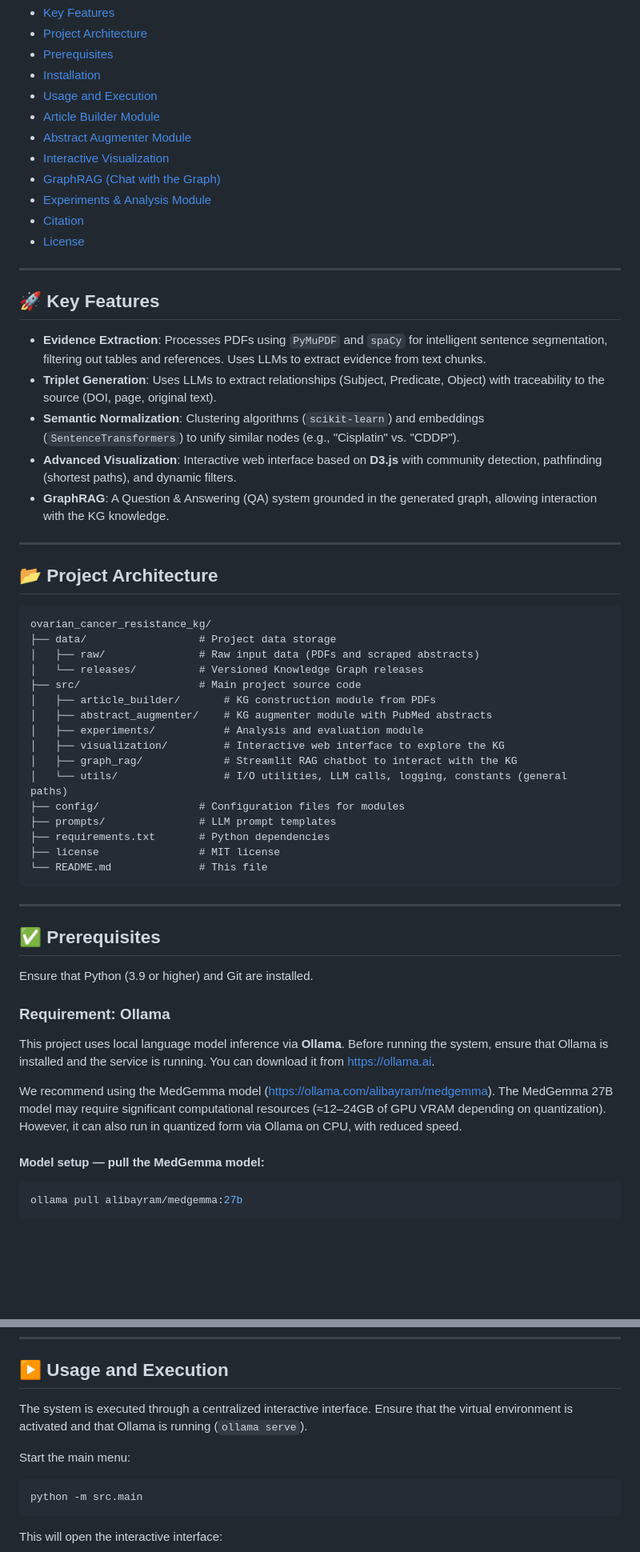
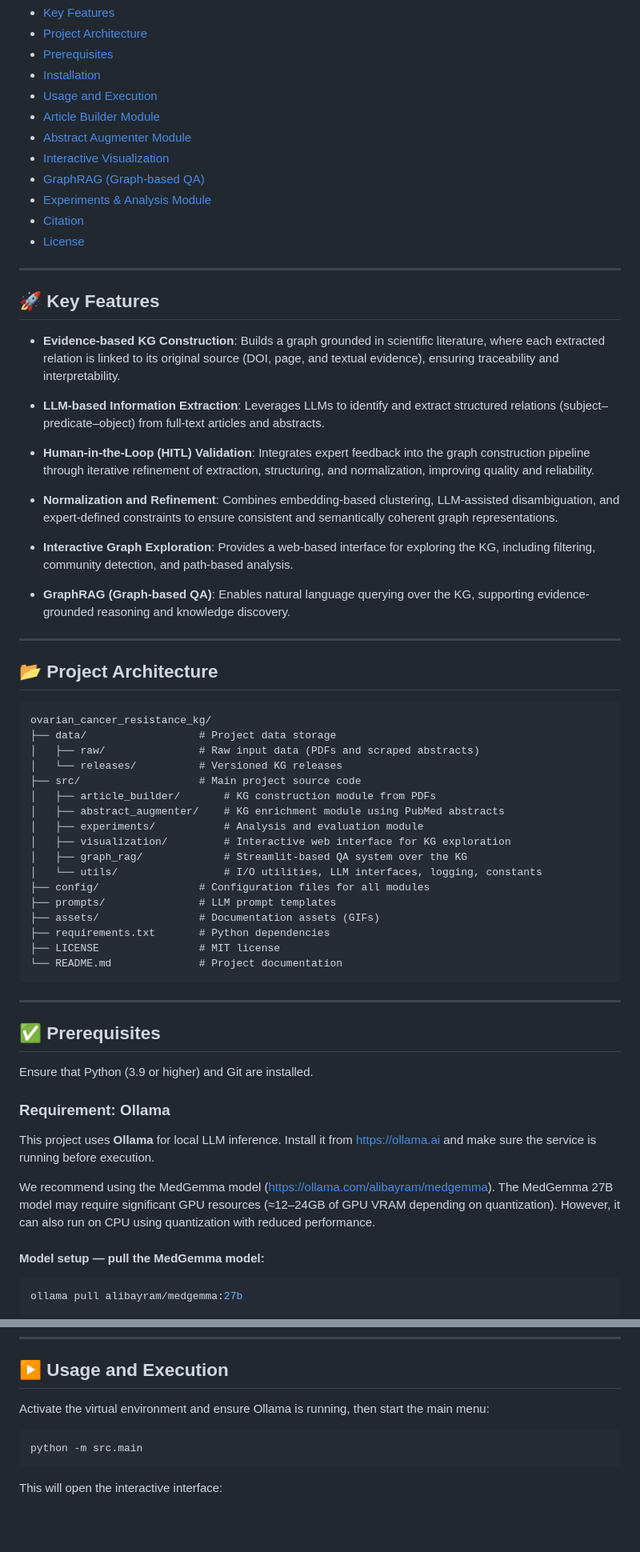
Before and after one commit to hjthomp/ovarian-cancer-resistance-kg, a Markdown page: README.md, 2 parts joined by grey strips. Shown at 80% size. Drawn GitHub-style; blank space fills up the shorter version.

Commit message:
Improve README documentation and modular architecture description

````diff
--- a/README.md
+++ b/README.md
@@ -12,22 +12,27 @@ This repository presents an evidence-based knowledge graph (KG) framework for st
 -   [Article Builder Module](#-article-builder-module)
 -   [Abstract Augmenter Module](#-abstract-augmenter-module)
 -   [Interactive Visualization](#-interactive-visualization)
--   [GraphRAG (Chat with the Graph)](#-graphrag-chat-with-the-graph)
+-   [GraphRAG (Graph-based QA)](#-graphrag-graph-based-qa)
 -   [Experiments & Analysis Module](#-experiments--analysis-module)
 - [Citation](#-citation)
 - [License](#-license)
-
 
 
 ---
 
 ## 🚀 Key Features
 
-*   **Evidence Extraction**: Processes PDFs using `PyMuPDF` and `spaCy` for intelligent sentence segmentation, filtering out tables and references. Uses LLMs to extract evidence from text chunks.
-*   **Triplet Generation**: Uses LLMs to extract relationships (Subject, Predicate, Object) with traceability to the source (DOI, page, original text).
-*   **Semantic Normalization**: Clustering algorithms (`scikit-learn`) and embeddings (`SentenceTransformers`) to unify similar nodes (e.g., "Cisplatin" vs. "CDDP").
-*   **Advanced Visualization**: Interactive web interface based on **D3.js** with community detection, pathfinding (shortest paths), and dynamic filters.
-*   **GraphRAG**: A Question & Answering (QA) system grounded in the generated graph, allowing interaction with the KG knowledge.
+* **Evidence-based KG Construction**: Builds a graph grounded in scientific literature, where each extracted relation is linked to its original source (DOI, page, and textual evidence), ensuring traceability and interpretability.
+
+* **LLM-based Information Extraction**: Leverages LLMs to identify and extract structured relations (subject–predicate–object) from full-text articles and abstracts.
+
+* **Human-in-the-Loop (HITL) Validation**: Integrates expert feedback into the graph construction pipeline through iterative refinement of extraction, structuring, and normalization, improving quality and reliability.
+
+* **Normalization and Refinement**: Combines embedding-based clustering, LLM-assisted disambiguation, and expert-defined constraints to ensure consistent and semantically coherent graph representations.
+
+* **Interactive Graph Exploration**: Provides a web-based interface for exploring the KG, including filtering, community detection, and path-based analysis.
+
+* **GraphRAG (Graph-based QA)**: Enables natural language querying over the KG, supporting evidence-grounded reasoning and knowledge discovery.
 
 ---
 
@@ -37,19 +42,20 @@ This repository presents an evidence-based knowledge graph (KG) framework for st
 ovarian_cancer_resistance_kg/
 ├── data/                  # Project data storage
 │   ├── raw/               # Raw input data (PDFs and scraped abstracts)
-│   └── releases/          # Versioned Knowledge Graph releases
+│   └── releases/          # Versioned KG releases
 ├── src/                   # Main project source code
 │   ├── article_builder/       # KG construction module from PDFs
-│   ├── abstract_augmenter/    # KG augmenter module with PubMed abstracts
+│   ├── abstract_augmenter/    # KG enrichment module using PubMed abstracts
 │   ├── experiments/           # Analysis and evaluation module
-│   ├── visualization/         # Interactive web interface to explore the KG
-│   ├── graph_rag/             # Streamlit RAG chatbot to interact with the KG
-│   └── utils/                 # I/O utilities, LLM calls, logging, constants (general paths)
-├── config/                # Configuration files for modules
+│   ├── visualization/         # Interactive web interface for KG exploration
+│   ├── graph_rag/             # Streamlit-based QA system over the KG
+│   └── utils/                 # I/O utilities, LLM interfaces, logging, constants
+├── config/                # Configuration files for all modules
 ├── prompts/               # LLM prompt templates
+├── assets/                # Documentation assets (GIFs)
 ├── requirements.txt       # Python dependencies
-├── license                # MIT license
-└── README.md              # This file
+├── LICENSE                # MIT license
+└── README.md              # Project documentation
 ```
 
 ---
@@ -59,10 +65,11 @@ ovarian_cancer_resistance_kg/
 Ensure that Python (3.9 or higher) and Git are installed.
 
 ### Requirement: Ollama
-This project uses local language model inference via **Ollama**. Before running the system, ensure that Ollama is installed and the service is running. You can download it from https://ollama.ai.
+
+This project uses **Ollama** for local LLM inference. Install it from https://ollama.ai and make sure the service is running before execution.
 
 We recommend using the MedGemma model (https://ollama.com/alibayram/medgemma).
-The MedGemma 27B model may require significant computational resources (≈12–24GB of GPU VRAM depending on quantization). However, it can also run in quantized form via Ollama on CPU, with reduced speed.
+The MedGemma 27B model may require significant GPU resources (≈12–24GB of GPU VRAM depending on quantization). However, it can also run on CPU using quantization with reduced performance.
 
 #### Model setup — pull the MedGemma model:
 
@@ -115,9 +121,7 @@ ollama serve
 
 ## ▶️ Usage and Execution
 
-The system is executed through a centralized interactive interface. Ensure that the virtual environment is activated and that Ollama is running (`ollama serve`).
-
-Start the main menu:
+Activate the virtual environment and ensure Ollama is running, then start the main menu:
 
 ```bash
 python -m src.main
````
Also changed, not shown: other parts of README.md (+12 -21 lines).
